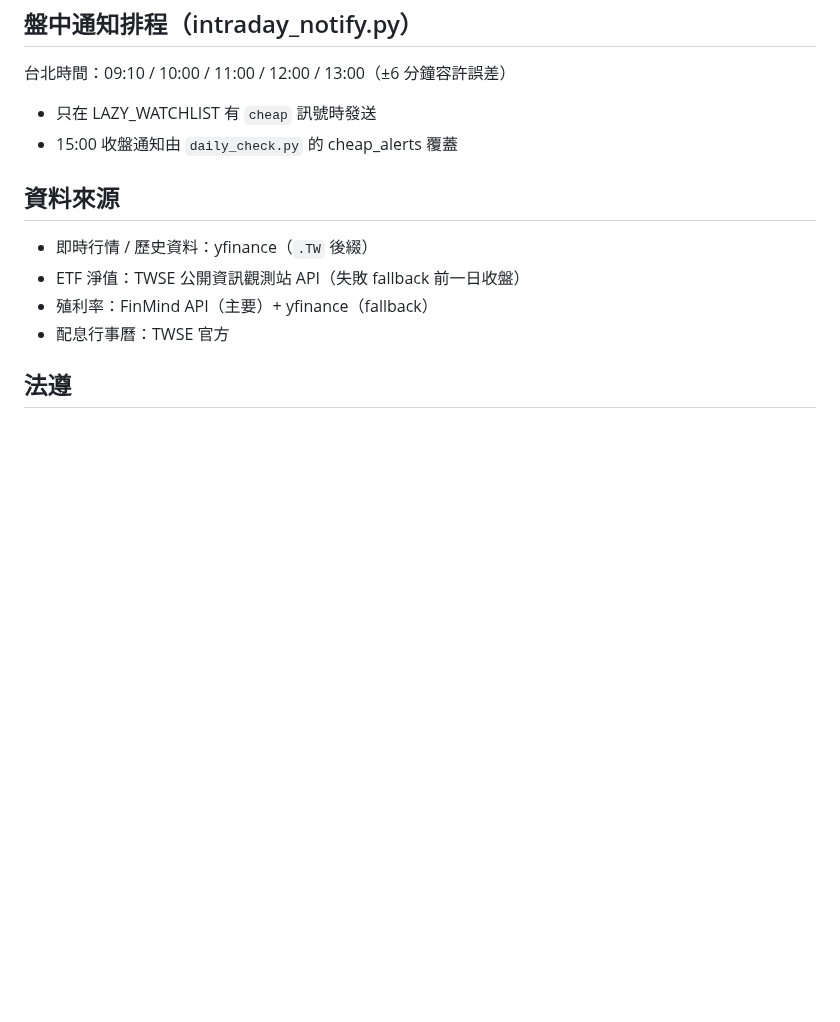
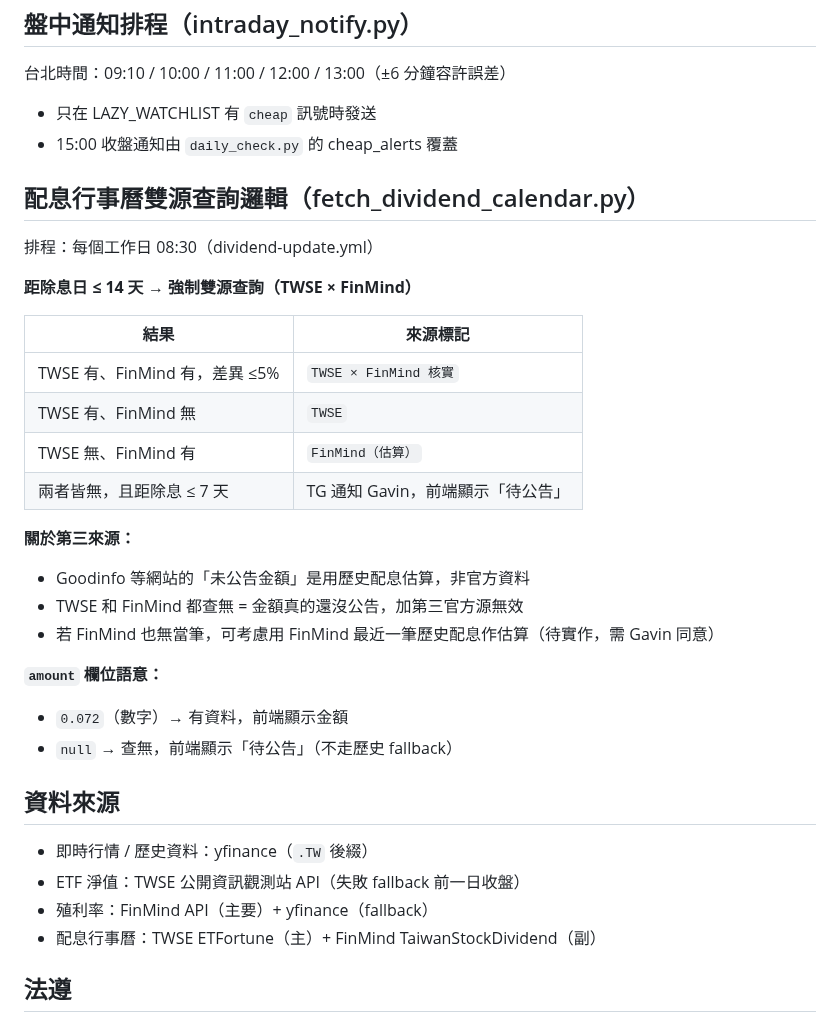
Before and after one commit to p14090060/cashflow-etf, a Markdown page: CLAUDE.md, the part around the change. Drawn GitHub-style; blank space fills up the shorter version.

Commit message:
docs: 更新 CLAUDE.md 記錄配息行事曆雙源查詢邏輯
Co-Authored-By: Claude Sonnet 4.6 <noreply@anthropic.com>

```diff
--- a/CLAUDE.md
+++ b/CLAUDE.md
@@ -123,12 +123,34 @@
 - 只在 LAZY_WATCHLIST 有 `cheap` 訊號時發送
 - 15:00 收盤通知由 `daily_check.py` 的 cheap_alerts 覆蓋
 
+## 配息行事曆雙源查詢邏輯（fetch_dividend_calendar.py）
+
+排程：每個工作日 08:30（dividend-update.yml）
+
+**距除息日 ≤ 14 天 → 強制雙源查詢（TWSE × FinMind）**
+
+| 結果 | 來源標記 |
+|---|---|
+| TWSE 有、FinMind 有，差異 ≤5% | `TWSE × FinMind 核實` |
+| TWSE 有、FinMind 無 | `TWSE` |
+| TWSE 無、FinMind 有 | `FinMind（估算）` |
+| 兩者皆無，且距除息 ≤ 7 天 | TG 通知 Gavin，前端顯示「待公告」 |
+
+**關於第三來源：**
+- Goodinfo 等網站的「未公告金額」是用歷史配息估算，非官方資料
+- TWSE 和 FinMind 都查無 = 金額真的還沒公告，加第三官方源無效
+- 若 FinMind 也無當筆，可考慮用 FinMind 最近一筆歷史配息作估算（待實作，需 Gavin 同意）
+
+**`amount` 欄位語意：**
+- `0.072`（數字）→ 有資料，前端顯示金額
+- `null` → 查無，前端顯示「待公告」（不走歷史 fallback）
+
 ## 資料來源
 
 - 即時行情 / 歷史資料：yfinance（`.TW` 後綴）
 - ETF 淨值：TWSE 公開資訊觀測站 API（失敗 fallback 前一日收盤）
 - 殖利率：FinMind API（主要）+ yfinance（fallback）
-- 配息行事曆：TWSE 官方
+- 配息行事曆：TWSE ETFortune（主）+ FinMind TaiwanStockDividend（副）
 
 ## 法遵
 
```
